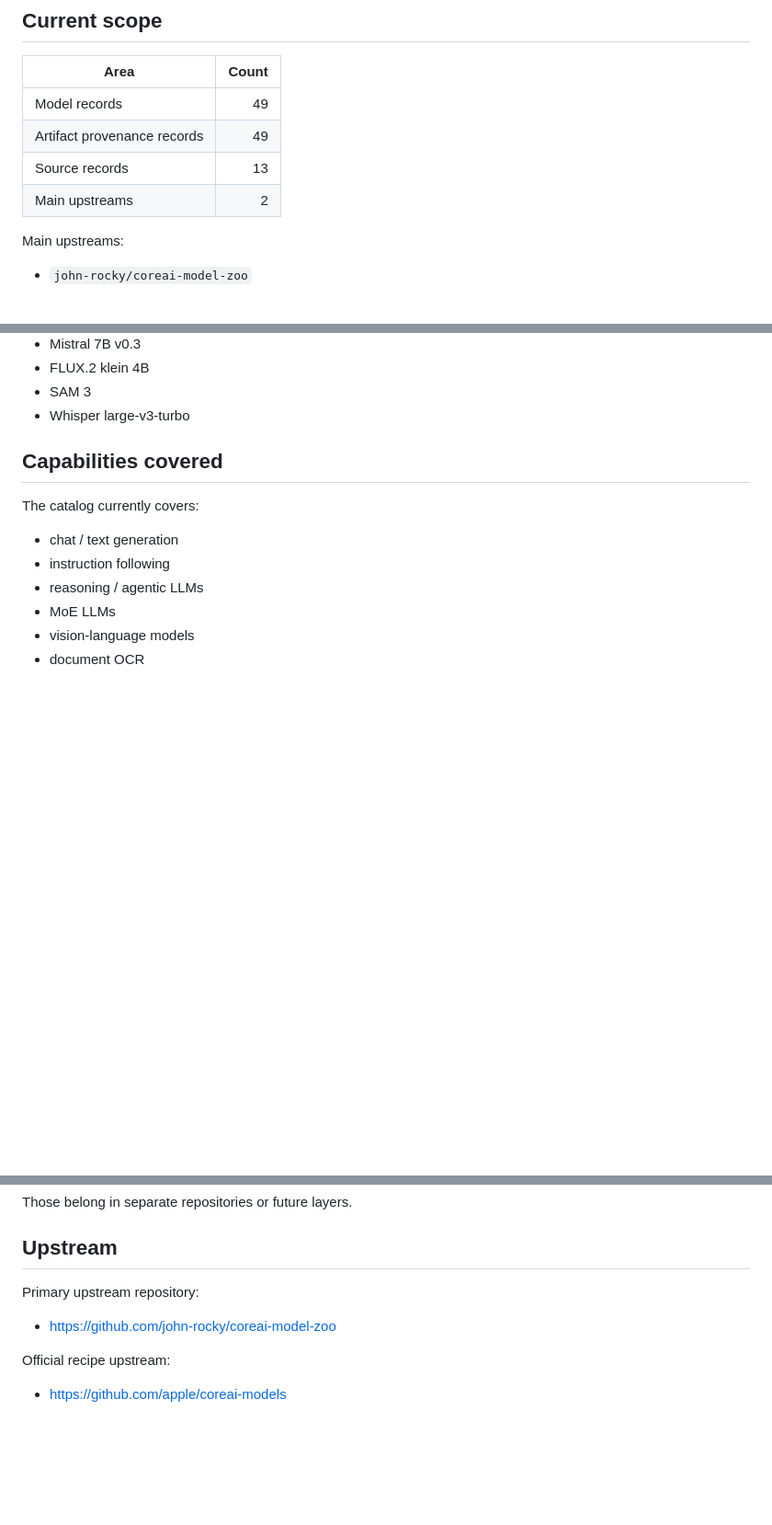
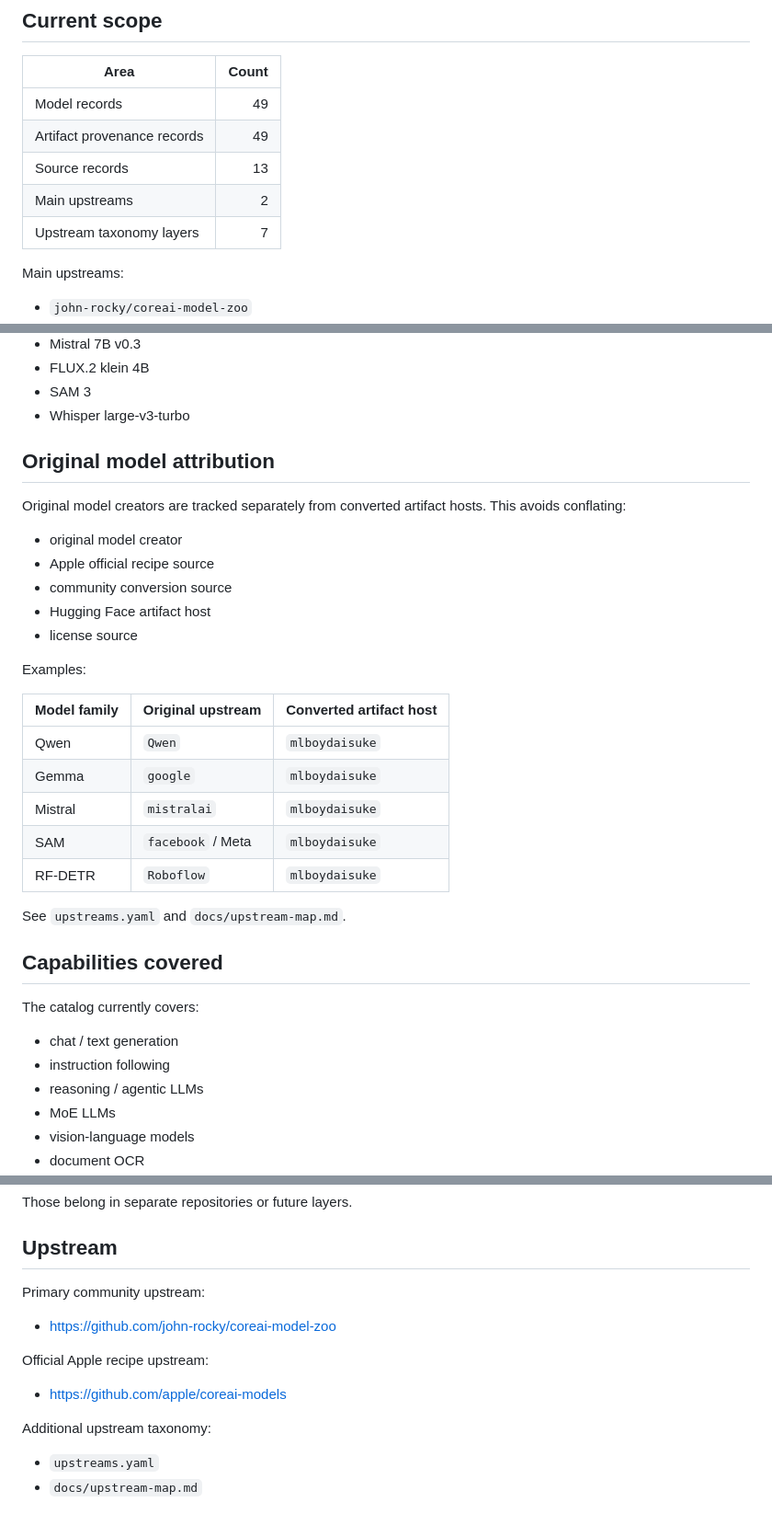
Before and after one commit to kevinqz/coreai-catalog, a Markdown page: README.md, 3 parts joined by grey strips. Shown at 92% size. GitHub-like rendering; blank space fills up the shorter version.

```diff
--- a/README.md
+++ b/README.md
@@ -30,6 +30,7 @@ The goal is not to run models directly. The goal is to know, precisely and trace
 | Artifact provenance records | 49 |
 | Source records | 13 |
 | Main upstreams | 2 |
+| Upstream taxonomy layers | 7 |
 
 Main upstreams:
 
@@ -154,6 +185,28 @@ Current official entries include:
 - FLUX.2 klein 4B
 - SAM 3
 - Whisper large-v3-turbo
+
+## Original model attribution
+
+Original model creators are tracked separately from converted artifact hosts. This avoids conflating:
+
+- original model creator
+- Apple official recipe source
+- community conversion source
+- Hugging Face artifact host
+- license source
+
+Examples:
+
+| Model family | Original upstream | Converted artifact host |
+|---|---|---|
+| Qwen | `Qwen` | `mlboydaisuke` |
+| Gemma | `google` | `mlboydaisuke` |
+| Mistral | `mistralai` | `mlboydaisuke` |
+| SAM | `facebook` / Meta | `mlboydaisuke` |
+| RF-DETR | `Roboflow` | `mlboydaisuke` |
+
+See `upstreams.yaml` and `docs/upstream-map.md`.
 
 ## Capabilities covered
 
@@ -304,10 +362,15 @@ Those belong in separate repositories or future layers.
 
 ## Upstream
 
-Primary upstream repository:
+Primary community upstream:
 
 - https://github.com/john-rocky/coreai-model-zoo
 
-Official recipe upstream:
+Official Apple recipe upstream:
 
 - https://github.com/apple/coreai-models
+
+Additional upstream taxonomy:
+
+- `upstreams.yaml`
+- `docs/upstream-map.md`
```
Also changed, not shown: other parts of README.md (+46 -11 lines).
